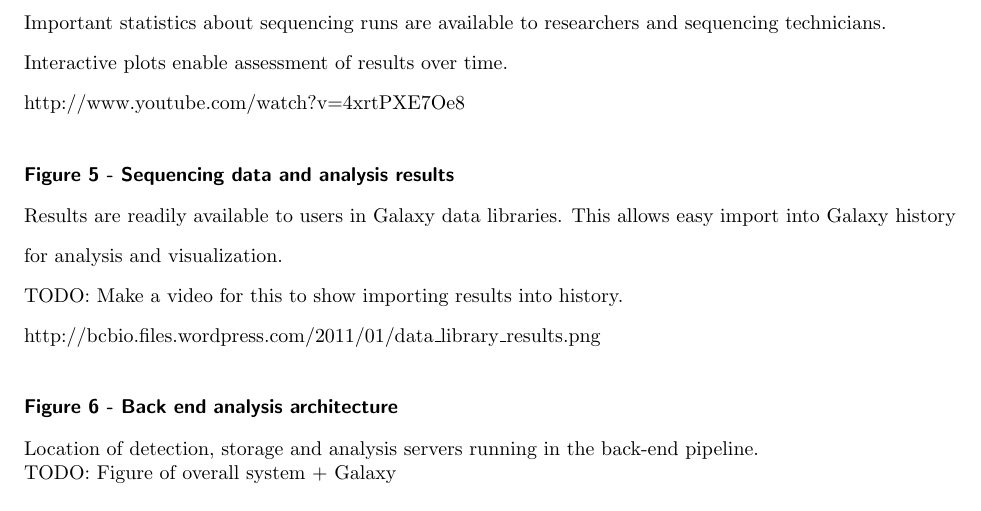
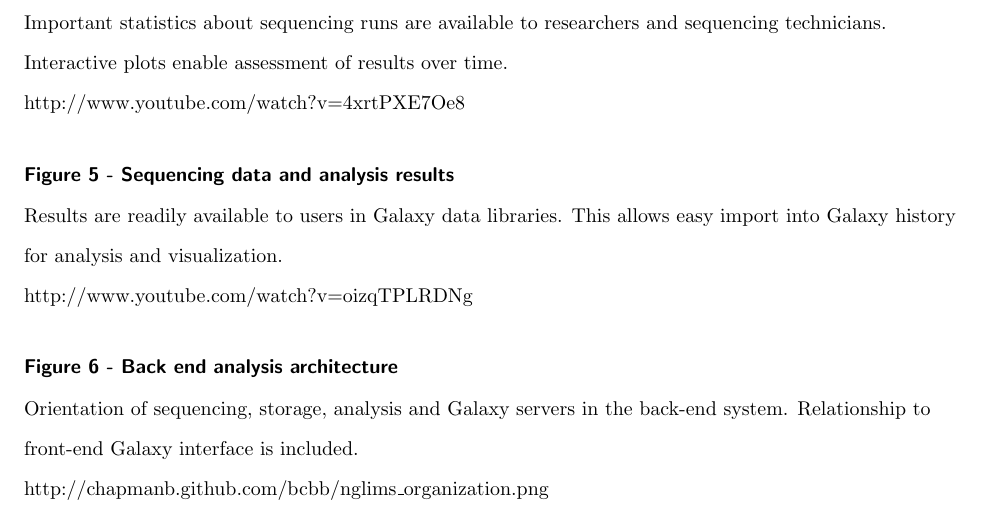
Before and after one commit to chapmanb/mgh_projects, a LaTeX document (nglims_paper/nglims_galaxy.tex): part of page 8 of 8, cut so that both start at the same text. Compiled offline with pdfLaTeX; a missing bibliography style is replaced by a similar one.

Commit message:
Add missing videos and figures

```diff
--- a/nglims_paper/nglims_galaxy.tex
+++ b/nglims_paper/nglims_galaxy.tex
@@ -379,14 +379,14 @@ assessment of results over time.
 Results are readily available to users in Galaxy data libraries. This
 allows easy import into Galaxy history for analysis and visualization.
 
-TODO: Make a video for this to show importing results into
-history.
-\url{http://bcbio.files.wordpress.com/2011/01/data_library_results.png}
+\url{http://www.youtube.com/watch?v=oizqTPLRDNg}
 
 \subsection*{Figure 6 - Back end analysis architecture}
-Location of detection, storage and analysis servers running in the
-back-end pipeline.
+Orientation of sequencing, storage, analysis and Galaxy servers in the
+back-end system. Relationship to front-end Galaxy interface is
+included.
 
-TODO: Figure of overall system + Galaxy
+\url{http://chapmanb.github.com/bcbb/nglims_organization.png}
+
 \end{bmcformat}
 \end{document}
```
